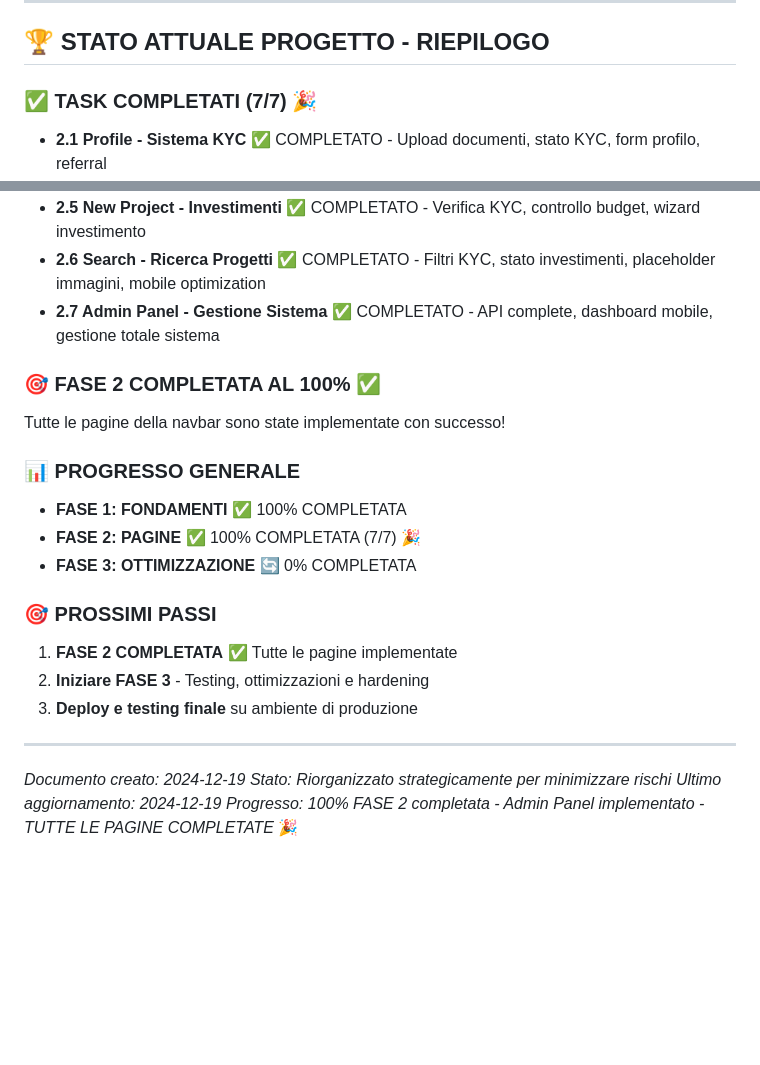
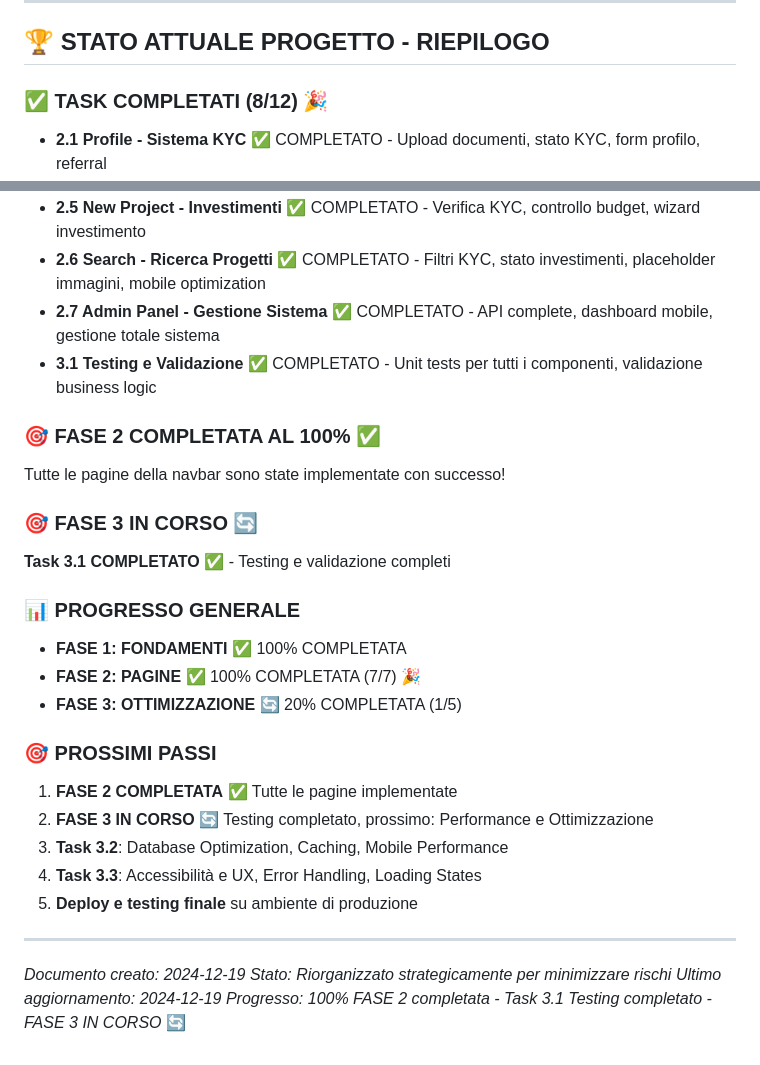
Before and after one commit to robertolibanora/CIP, a Markdown page: ROADMAP_NAVBAR_PAGINE.md, 2 parts joined by grey strips. Drawn GitHub-style; blank space fills up the shorter version.

Commit message:
bocchini

```diff
--- a/ROADMAP_NAVBAR_PAGINE.md
+++ b/ROADMAP_NAVBAR_PAGINE.md
@@ -253,7 +253,7 @@
 
 ## 🏆 **STATO ATTUALE PROGETTO - RIEPILOGO**
 
-### ✅ **TASK COMPLETATI (7/7)** 🎉
+### ✅ **TASK COMPLETATI (8/12)** 🎉
 - **2.1 Profile - Sistema KYC** ✅ COMPLETATO - Upload documenti, stato KYC, form profilo, referral
 - **2.2 Auth System - Verifiche e Blocchi** ✅ COMPLETATO - Middleware KYC, protezione route, session management
 - **2.3 Portfolio - Gestione 4 Sezioni** ✅ COMPLETATO - 4 sezioni, ricariche, prelievi, movimenti, rendimenti
@@ -261,23 +261,29 @@
 - **2.5 New Project - Investimenti** ✅ COMPLETATO - Verifica KYC, controllo budget, wizard investimento
 - **2.6 Search - Ricerca Progetti** ✅ COMPLETATO - Filtri KYC, stato investimenti, placeholder immagini, mobile optimization
 - **2.7 Admin Panel - Gestione Sistema** ✅ COMPLETATO - API complete, dashboard mobile, gestione totale sistema
+- **3.1 Testing e Validazione** ✅ COMPLETATO - Unit tests per tutti i componenti, validazione business logic
 
 ### 🎯 **FASE 2 COMPLETATA AL 100%** ✅
 Tutte le pagine della navbar sono state implementate con successo!
 
+### 🎯 **FASE 3 IN CORSO** 🔄
+**Task 3.1 COMPLETATO** ✅ - Testing e validazione completi
+
 ### 📊 **PROGRESSO GENERALE**
 - **FASE 1: FONDAMENTI** ✅ 100% COMPLETATA
 - **FASE 2: PAGINE** ✅ 100% COMPLETATA (7/7) 🎉
-- **FASE 3: OTTIMIZZAZIONE** 🔄 0% COMPLETATA
+- **FASE 3: OTTIMIZZAZIONE** 🔄 20% COMPLETATA (1/5)
 
 ### 🎯 **PROSSIMI PASSI**
 1. **FASE 2 COMPLETATA** ✅ Tutte le pagine implementate
-2. **Iniziare FASE 3** - Testing, ottimizzazioni e hardening
-3. **Deploy e testing finale** su ambiente di produzione
+2. **FASE 3 IN CORSO** 🔄 Testing completato, prossimo: Performance e Ottimizzazione
+3. **Task 3.2**: Database Optimization, Caching, Mobile Performance
+4. **Task 3.3**: Accessibilità e UX, Error Handling, Loading States
+5. **Deploy e testing finale** su ambiente di produzione
 
 ---
 
 *Documento creato: 2024-12-19*
 *Stato: Riorganizzato strategicamente per minimizzare rischi*
 *Ultimo aggiornamento: 2024-12-19*
-*Progresso: 100% FASE 2 completata - Admin Panel implementato - TUTTE LE PAGINE COMPLETATE* 🎉
+*Progresso: 100% FASE 2 completata - Task 3.1 Testing completato - FASE 3 IN CORSO* 🔄
```
